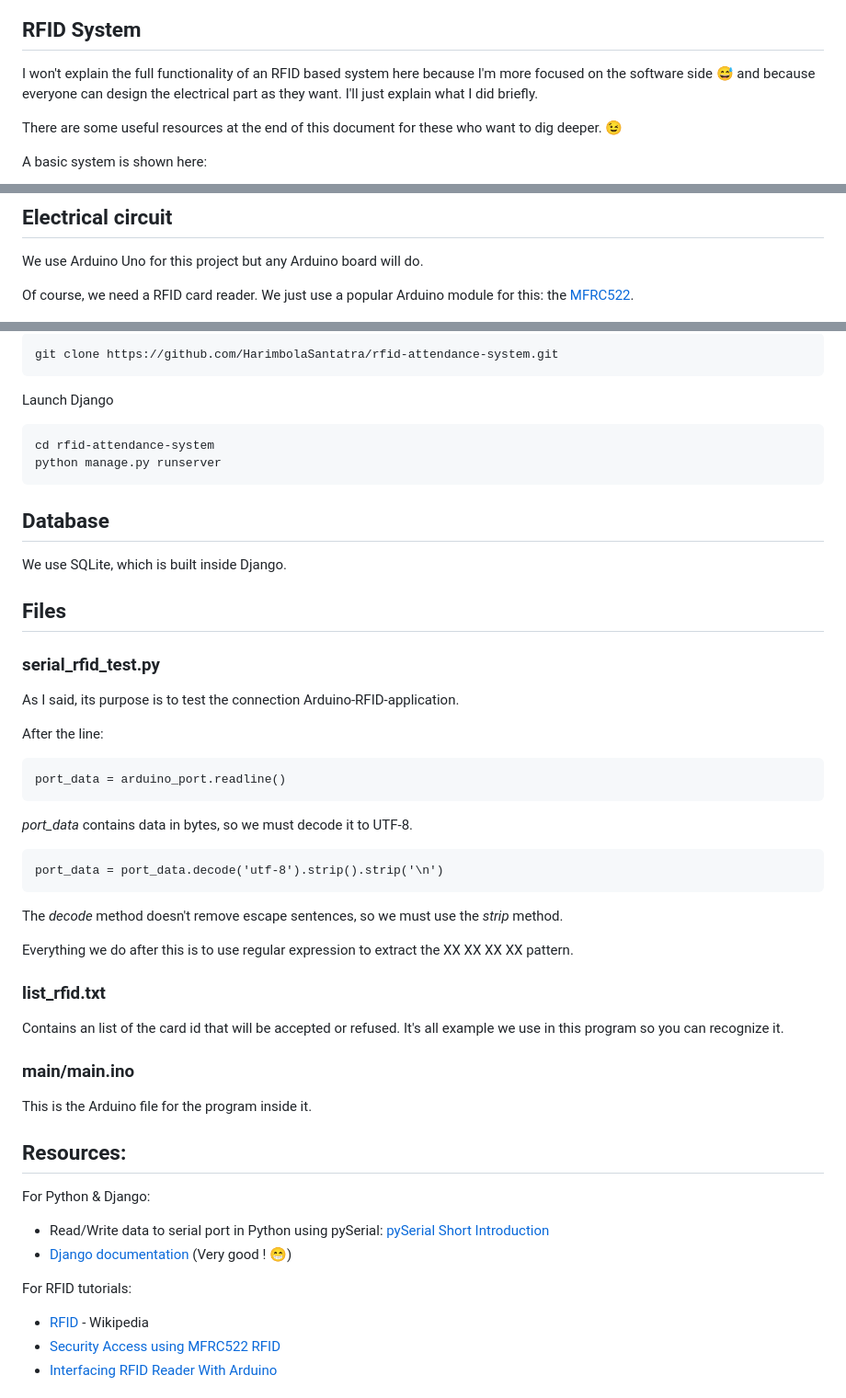
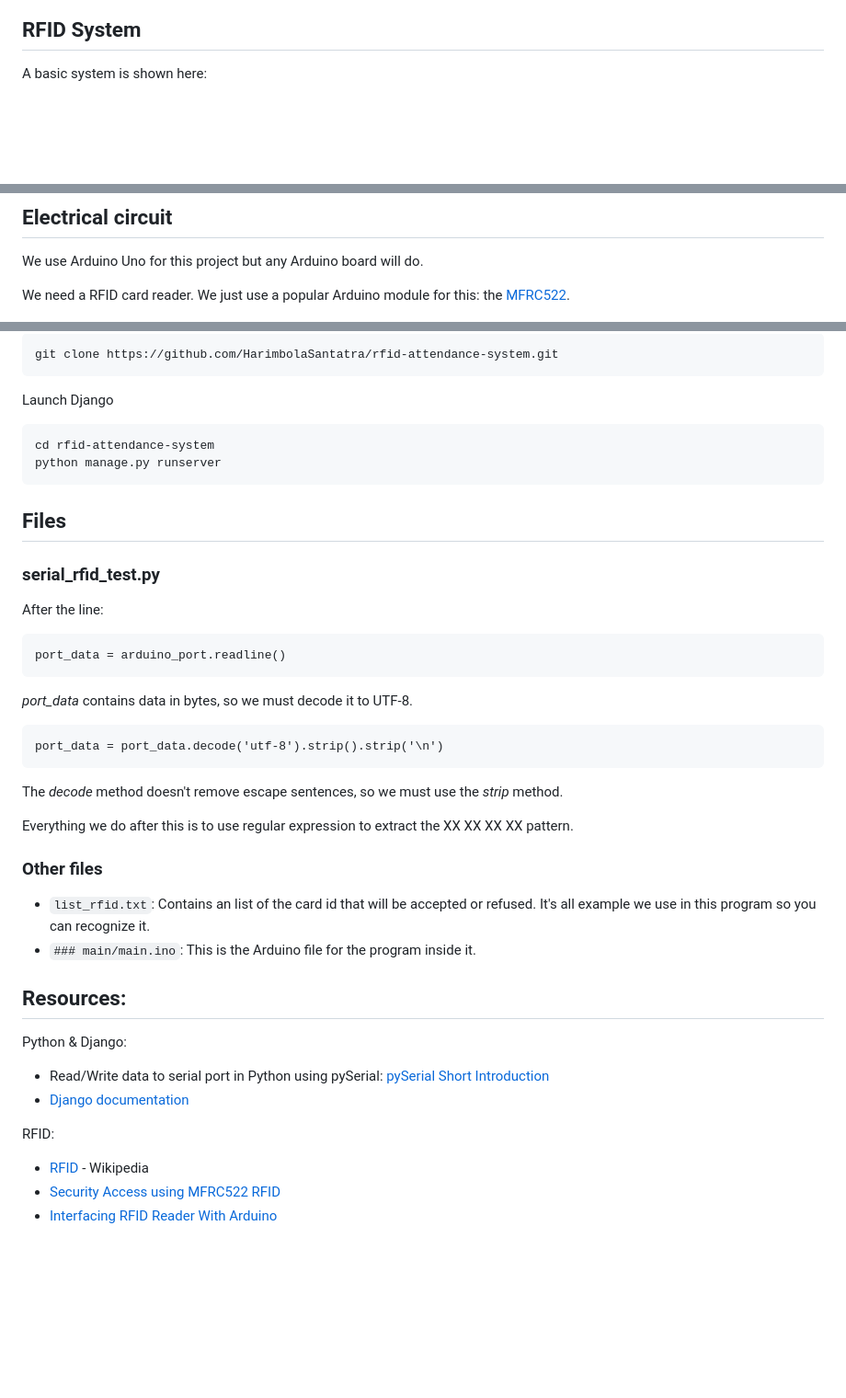
Before and after one commit to HarimbolaSantatra/rfid-attendance-system, a Markdown page: README.md, 3 parts joined by grey strips. Shown: that part at 92% size. GitHub-like rendering; blank space fills up the shorter version.

```diff
--- a/README.md
+++ b/README.md
@@ -15,10 +15,6 @@ Data in an RFID card is unique. In our case, it's in the format __XX XX XX XX__
 ![screenshot_4][attendance_list]
 
 ## RFID System
-I won't explain the full functionality of an RFID based system here because I'm more focused on the software side :sweat_smile: and because everyone can design the electrical part as they want. I'll just explain what I did briefly.
-
-There are some useful resources at the end of this document for these who want to dig deeper. :wink:
-
 A basic system is shown here:
 
 ![rfid_system][rfid_system]
@@ -28,7 +24,7 @@ From upper-left, the data from the RFID reader is read by the Arduino. Next, the
 ## Electrical circuit
 We use Arduino Uno for this project but any Arduino board will do.
 
-Of course, we need a RFID card reader. We just use a popular Arduino module for this: the [MFRC522][3].
+We need a RFID card reader. We just use a popular Arduino module for this: the [MFRC522][3].
 
 ![mfrc_522][mfrc_522]
 
@@ -69,13 +65,8 @@ Launch Django
 	cd rfid-attendance-system
 	python manage.py runserver
 
-## Database
-We use SQLite, which is built inside Django.
-
 ## Files
 ### serial_rfid_test.py
-As I said, its purpose is to test the connection Arduino-RFID-application.
-
 After the line:
 
 	port_data = arduino_port.readline()
@@ -88,18 +79,16 @@ The *decode* method doesn't remove escape sentences, so we must use the *strip*
 
 Everything we do after this is to use regular expression to extract the XX XX XX XX pattern.
 
-### list_rfid.txt
-Contains an list of the card id that will be accepted or refused. It's all example we use in this program so you can recognize it.
-
-### main/main.ino
-This is the Arduino file for the program inside it.
+### Other files
+- `list_rfid.txt`: Contains an list of the card id that will be accepted or refused. It's all example we use in this program so you can recognize it.
+- `### main/main.ino`: This is the Arduino file for the program inside it.
 
 ## Resources:
-For Python & Django:
+Python & Django:
 - Read/Write data to serial port in Python using pySerial: [pySerial Short Introduction][1]
-- [Django documentation][2] (Very good ! :grin:)
+- [Django documentation][2]
 
-For RFID tutorials:
+RFID:
 - [RFID][6] - Wikipedia
 - [Security Access using MFRC522 RFID][4]
 - [Interfacing RFID Reader With Arduino][5]
```
